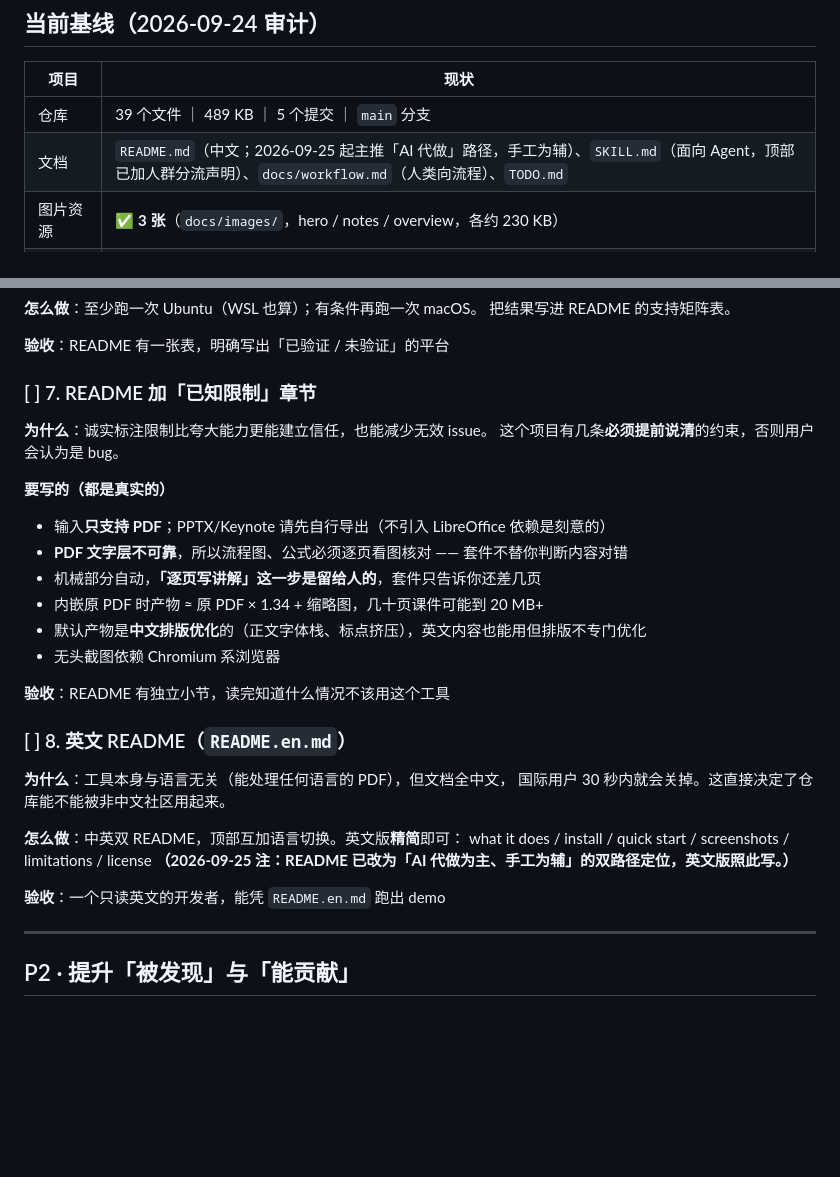
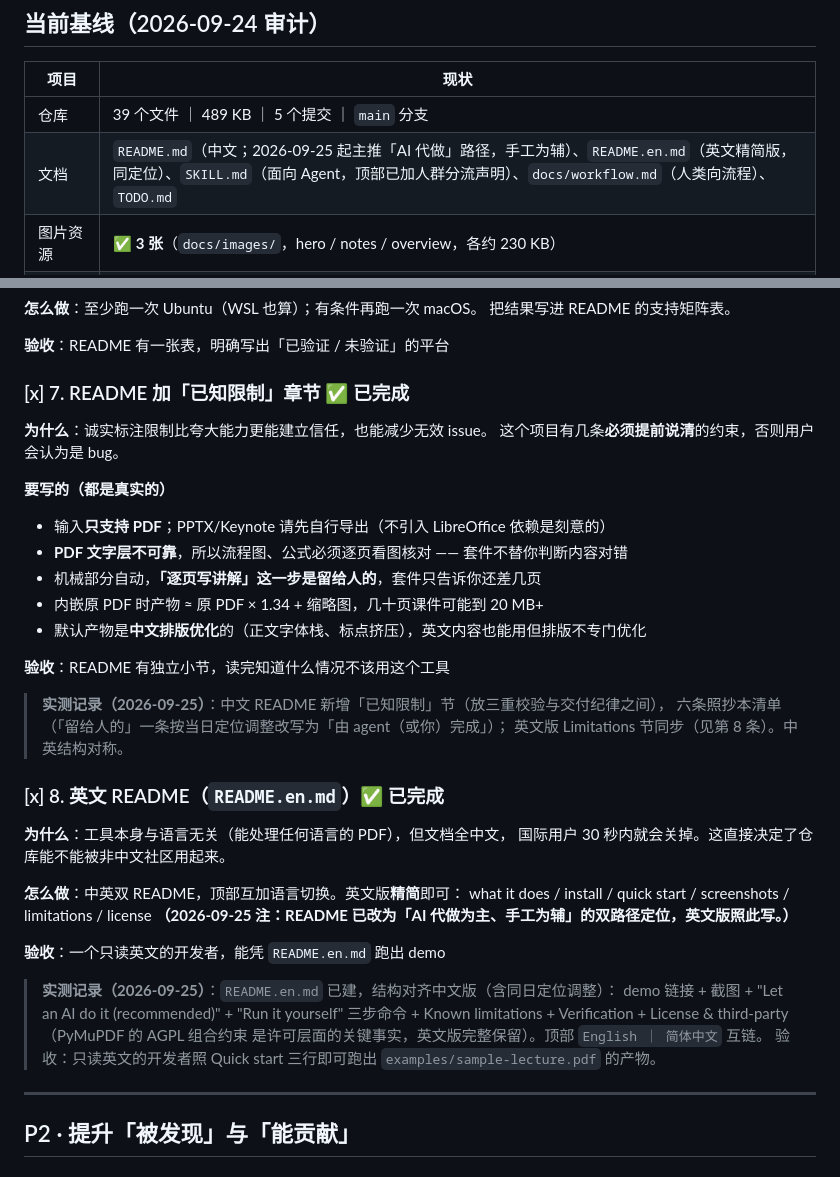
Before and after one commit to zzzhen-22/slides-annotated-html, a Markdown page: TODO.md, 2 parts joined by grey strips. Drawn GitHub-style; blank space fills up the shorter version.

```diff
--- a/TODO.md
+++ b/TODO.md
@@ -11,7 +11,7 @@
 | 项目 | 现状 |
 |---|---|
 | 仓库 | 39 个文件 ｜ 489 KB ｜ 5 个提交 ｜ `main` 分支 |
-| 文档 | `README.md`（中文；2026-09-25 起主推「AI 代做」路径，手工为辅）、`SKILL.md`（面向 Agent，顶部已加人群分流声明）、`docs/workflow.md`（人类向流程）、`TODO.md` |
+| 文档 | `README.md`（中文；2026-09-25 起主推「AI 代做」路径，手工为辅）、`README.en.md`（英文精简版，同定位）、`SKILL.md`（面向 Agent，顶部已加人群分流声明）、`docs/workflow.md`（人类向流程）、`TODO.md` |
 | 图片资源 | ✅ **3 张**（`docs/images/`，hero / notes / overview，各约 230 KB） |
 | 示例产物 | ✅ **在线 demo 已上线**（`docs/demo/index.html`，1.18 MB）→ <https://zzzhen-22.github.io/slides-annotated-html/demo/> |
 | 依赖清单 | **无** `requirements.txt`（真实依赖：`pymupdf`、`pillow`；可选 `node`） |
@@ -133,7 +133,7 @@
 
 **验收**：README 有一张表，明确写出「已验证 / 未验证」的平台
 
-### [ ] 7. README 加「已知限制」章节
+### [x] 7. README 加「已知限制」章节 ✅ **已完成**
 **为什么**：诚实标注限制比夸大能力更能建立信任，也能减少无效 issue。
 这个项目有几条**必须提前说清**的约束，否则用户会认为是 bug。
 
@@ -143,11 +143,14 @@
 - 机械部分自动，**「逐页写讲解」这一步是留给人的**，套件只告诉你还差几页
 - 内嵌原 PDF 时产物 ≈ 原 PDF × 1.34 + 缩略图，几十页课件可能到 20 MB+
 - 默认产物是**中文排版优化**的（正文字体栈、标点挤压），英文内容也能用但排版不专门优化
-- 无头截图依赖 Chromium 系浏览器
 
 **验收**：README 有独立小节，读完知道什么情况不该用这个工具
 
-### [ ] 8. 英文 README（`README.en.md`）
+> **实测记录（2026-09-25）**：中文 README 新增「已知限制」节（放三重校验与交付纪律之间），
+> 六条照抄本清单（「留给人的」一条按当日定位调整改写为「由 agent（或你）完成」）；
+> 英文版 Limitations 节同步（见第 8 条）。中英结构对称。
+
+### [x] 8. 英文 README（`README.en.md`）✅ **已完成**
 **为什么**：工具本身与语言无关（能处理任何语言的 PDF），但文档全中文，
 国际用户 30 秒内就会关掉。这直接决定了仓库能不能被非中文社区用起来。
 
@@ -156,6 +159,12 @@ what it does / install / quick start / screenshots / limitations / license
 **（2026-09-25 注：README 已改为「AI 代做为主、手工为辅」的双路径定位，英文版照此写。）**
 
 **验收**：一个只读英文的开发者，能凭 `README.en.md` 跑出 demo
+
+> **实测记录（2026-09-25）**：`README.en.md` 已建，结构对齐中文版（含同日定位调整）：
+> demo 链接 + 截图 + "Let an AI do it (recommended)" + "Run it yourself" 三步命令 +
+> Known limitations + Verification + License & third-party（PyMuPDF 的 AGPL 组合约束
+> 是许可层面的关键事实，英文版完整保留）。顶部 `English ｜ 简体中文` 互链。
+> 验收：只读英文的开发者照 Quick start 三行即可跑出 `examples/sample-lecture.pdf` 的产物。
 
 ---
 
```
Also changed, not shown: README.en.md (added, +111 -0 lines), README.md (+13 -0 lines).
